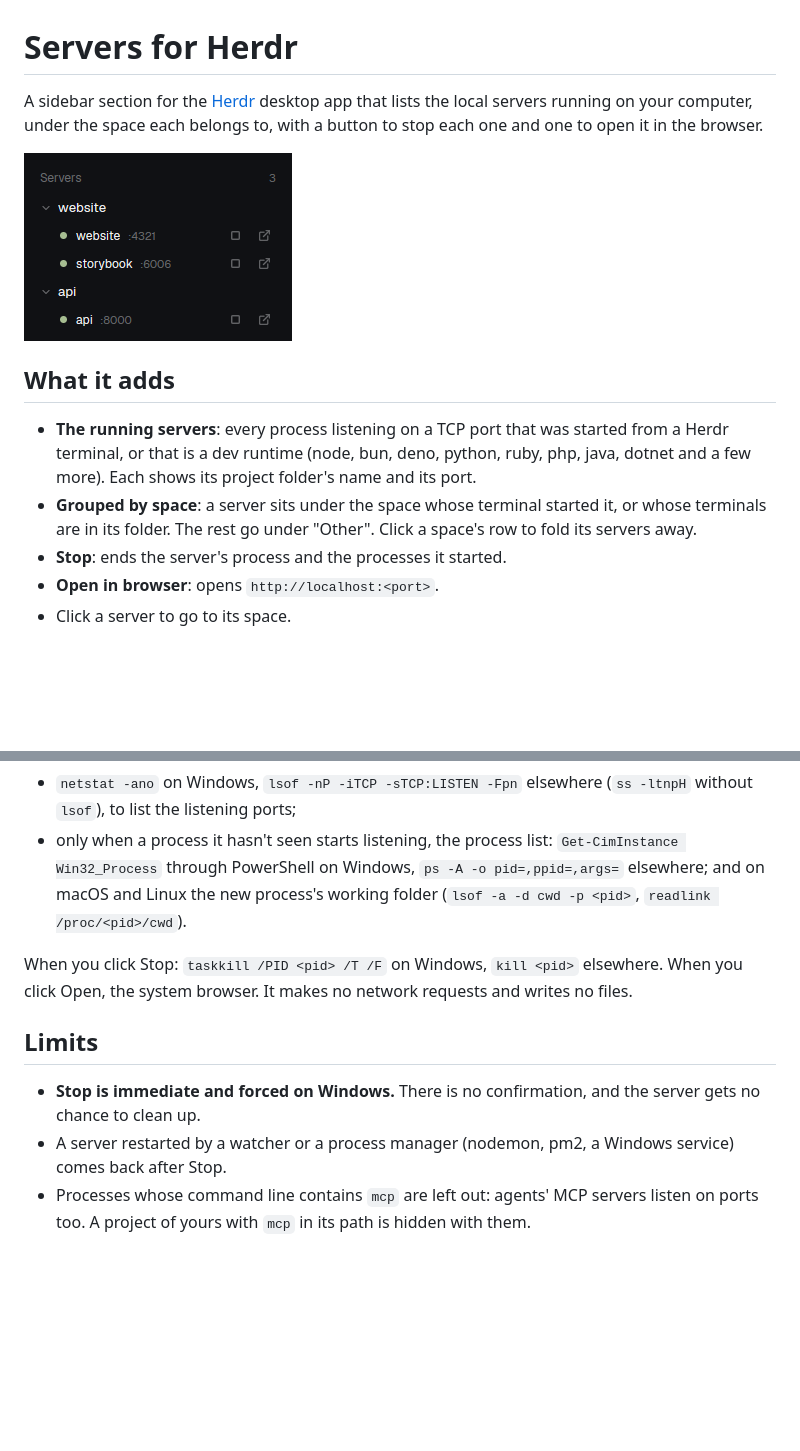
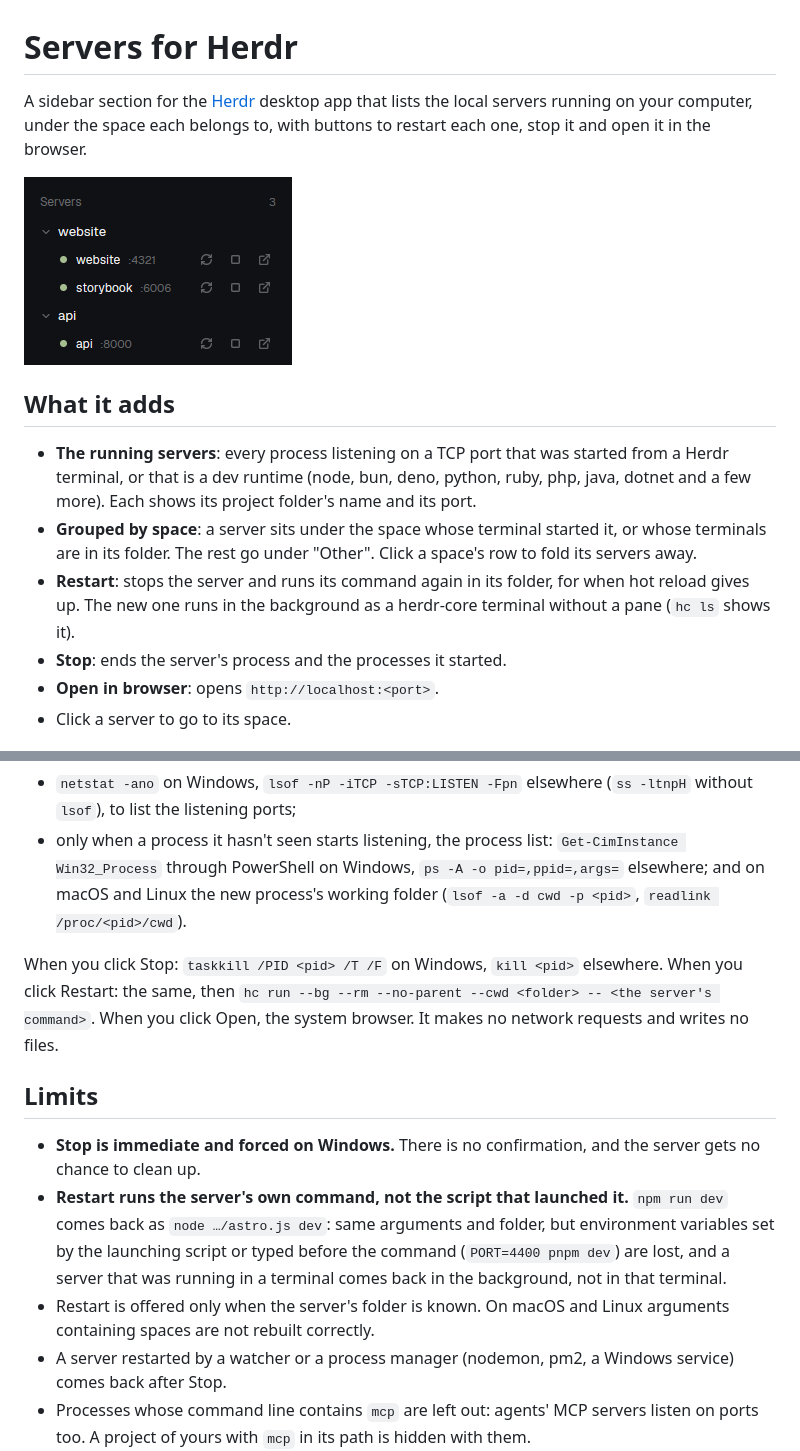
Before and after one commit to cris-achiardi/herdr-mods, a Markdown page: servers/README.md, 2 parts joined by grey strips. Drawn GitHub-style; pictures changed too: servers/preview.png; blank space fills up the shorter version.

```diff
--- a/servers/README.md
+++ b/servers/README.md
@@ -1,6 +1,6 @@
 # Servers for Herdr
 
-A sidebar section for the [Herdr](https://herdr.dev) desktop app that lists the local servers running on your computer, under the space each belongs to, with a button to stop each one and one to open it in the browser.
+A sidebar section for the [Herdr](https://herdr.dev) desktop app that lists the local servers running on your computer, under the space each belongs to, with buttons to restart each one, stop it and open it in the browser.
 
 ![Servers](preview.png)
 
@@ -8,6 +8,7 @@ A sidebar section for the [Herdr](https://herdr.dev) desktop app that lists the
 
 - **The running servers**: every process listening on a TCP port that was started from a Herdr terminal, or that is a dev runtime (node, bun, deno, python, ruby, php, java, dotnet and a few more). Each shows its project folder's name and its port.
 - **Grouped by space**: a server sits under the space whose terminal started it, or whose terminals are in its folder. The rest go under "Other". Click a space's row to fold its servers away.
+- **Restart**: stops the server and runs its command again in its folder, for when hot reload gives up. The new one runs in the background as a herdr-core terminal without a pane (`hc ls` shows it).
 - **Stop**: ends the server's process and the processes it started.
 - **Open in browser**: opens `http://localhost:<port>`.
 - Click a server to go to its space.
@@ -39,11 +40,13 @@ Every 5 seconds while the section is on screen:
 - `netstat -ano` on Windows, `lsof -nP -iTCP -sTCP:LISTEN -Fpn` elsewhere (`ss -ltnpH` without `lsof`), to list the listening ports;
 - only when a process it hasn't seen starts listening, the process list: `Get-CimInstance Win32_Process` through PowerShell on Windows, `ps -A -o pid=,ppid=,args=` elsewhere; and on macOS and Linux the new process's working folder (`lsof -a -d cwd -p <pid>`, `readlink /proc/<pid>/cwd`).
 
-When you click Stop: `taskkill /PID <pid> /T /F` on Windows, `kill <pid>` elsewhere. When you click Open, the system browser. It makes no network requests and writes no files.
+When you click Stop: `taskkill /PID <pid> /T /F` on Windows, `kill <pid>` elsewhere. When you click Restart: the same, then `hc run --bg --rm --no-parent --cwd <folder> -- <the server's command>`. When you click Open, the system browser. It makes no network requests and writes no files.
 
 ## Limits
 
 - **Stop is immediate and forced on Windows.** There is no confirmation, and the server gets no chance to clean up.
+- **Restart runs the server's own command, not the script that launched it.** `npm run dev` comes back as `node …/astro.js dev`: same arguments and folder, but environment variables set by the launching script or typed before the command (`PORT=4400 pnpm dev`) are lost, and a server that was running in a terminal comes back in the background, not in that terminal.
+- Restart is offered only when the server's folder is known. On macOS and Linux arguments containing spaces are not rebuilt correctly.
 - A server restarted by a watcher or a process manager (nodemon, pm2, a Windows service) comes back after Stop.
 - Processes whose command line contains `mcp` are left out: agents' MCP servers listen on ports too. A project of yours with `mcp` in its path is hidden with them.
 - Databases and other services not started from a Herdr terminal (PostgreSQL as a service, Docker's proxy) are not listed.
```
Also changed, not shown: servers/RECIPE.md (+10 -5 lines), 3 other files.
